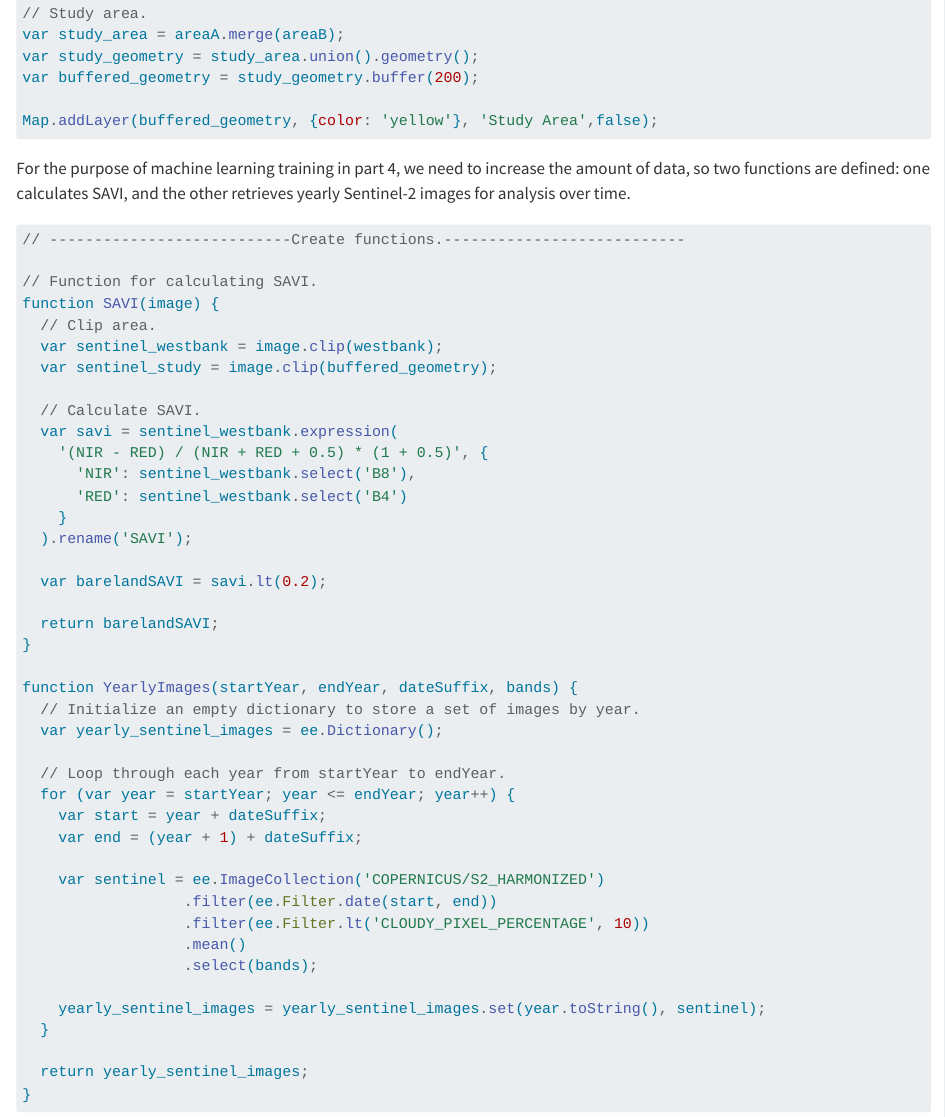
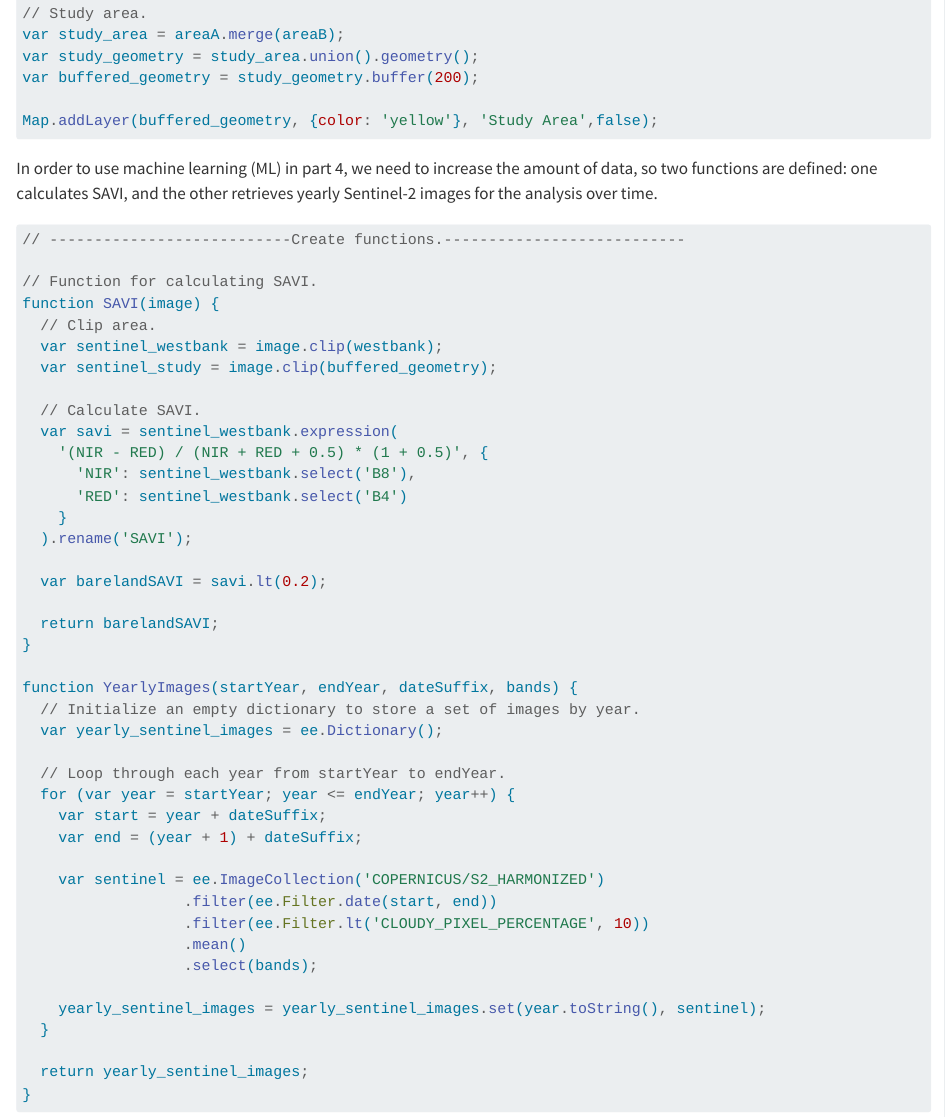
Before and after one commit to yilanbu/CASA0025_Insight_explorer, a Quarto document (index.qmd): the page in a window 1100 px wide, from 4710 px down. Rendered offline with R 4.5, knitr and Pandoc in place of Quarto, with nearby package versions; long lines of code are wrapped.

Commit message:
refresh1

````diff
--- a/index.qmd
+++ b/index.qmd
@@ -170,7 +170,7 @@ Map.addLayer(buffered_geometry, {color: 'yellow'}, 'Study Area',false);
 ```
 
 
-For the purpose of machine learning training in part 4, we need to increase the amount of data, so two functions are defined: one calculates SAVI, and the other retrieves yearly Sentinel-2 images for analysis over time.
+In order to use machine learning (ML) in part 4, we need to increase the amount of data, so two functions are defined: one calculates SAVI, and the other retrieves yearly Sentinel-2 images for the analysis over time.
 
 
 ```js
````
